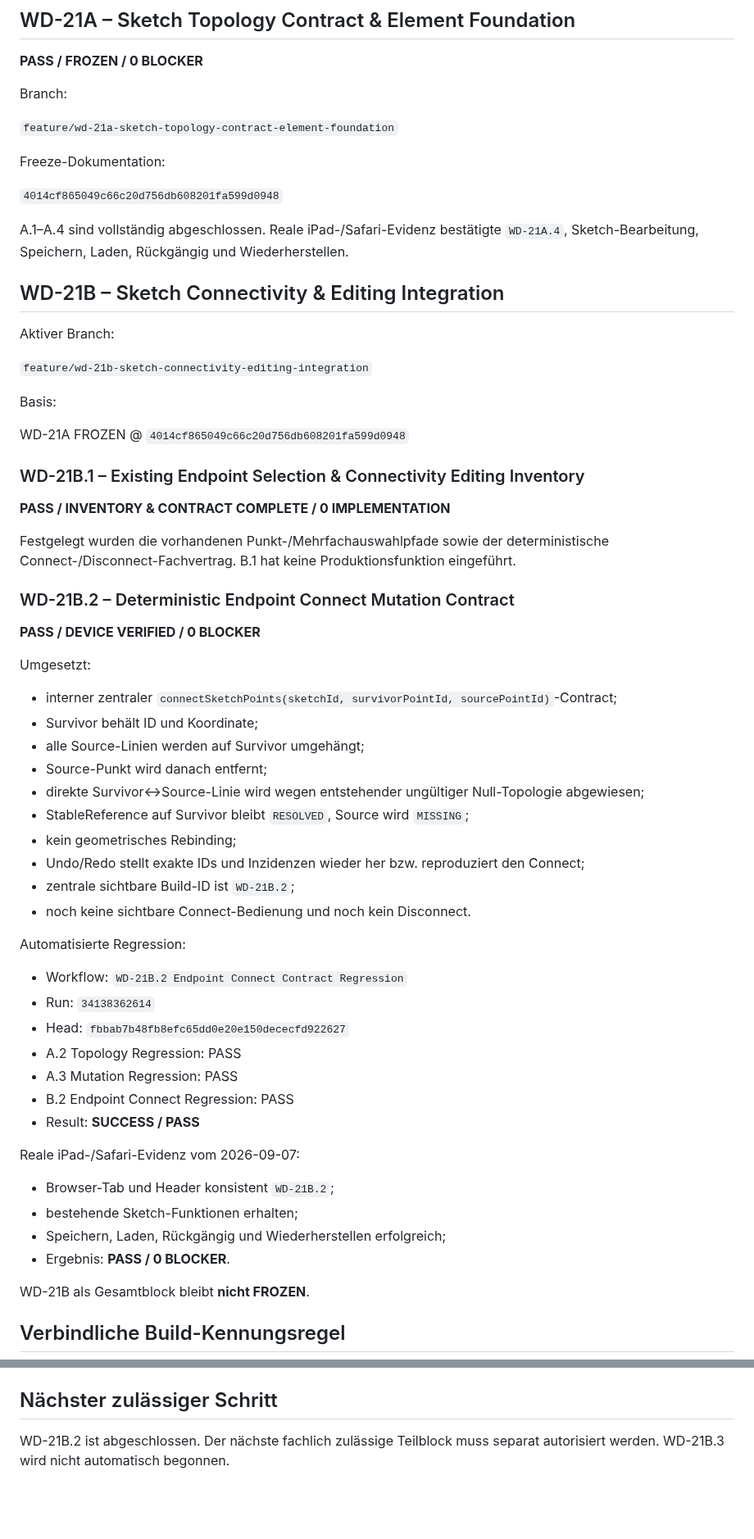
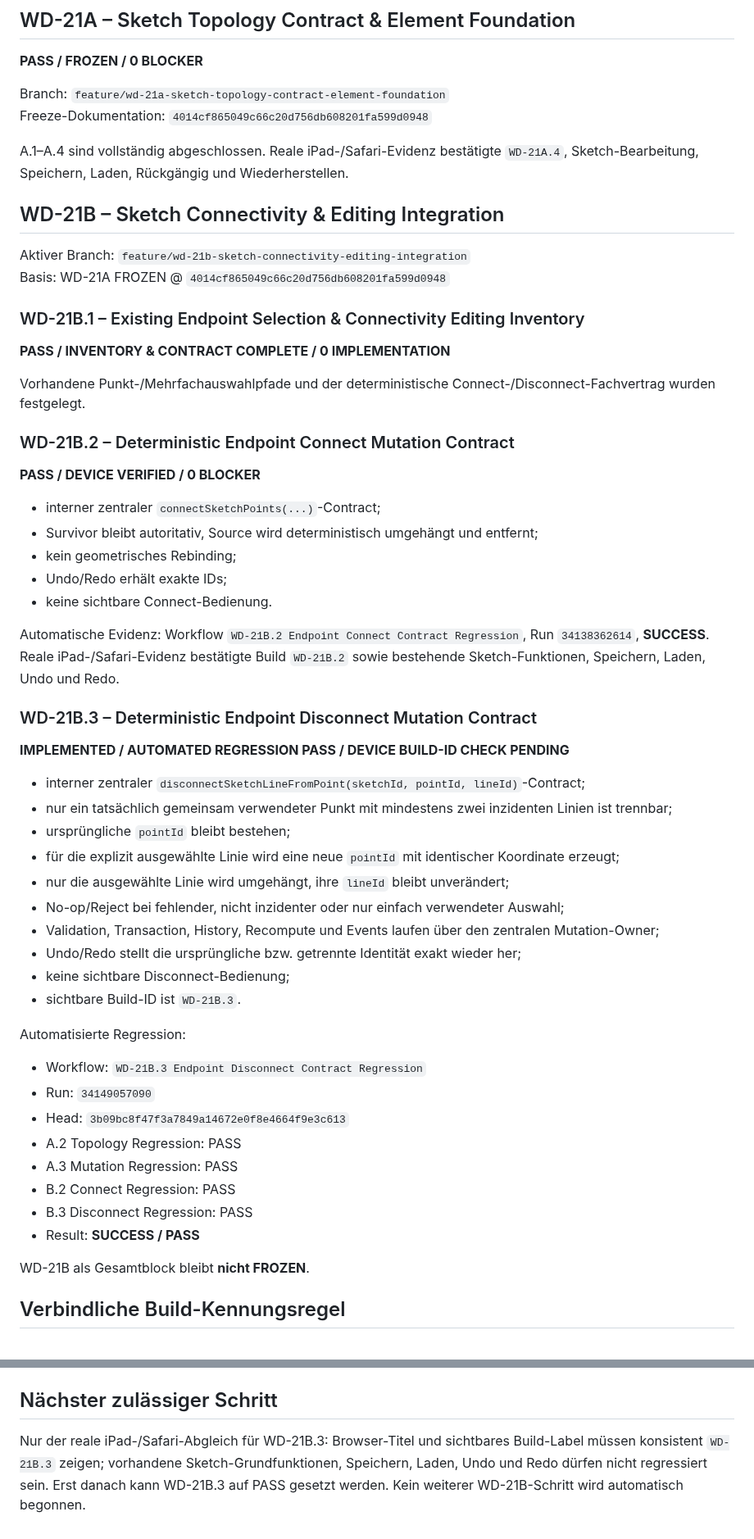
Before and after one commit to DrHoschi/CM3D, a Markdown page: docs/00_project/PROJECT_STATUS.md, 2 parts joined by grey strips. Shown at 82% size. Drawn GitHub-style; blank space fills up the shorter version.

Commit message:
Docs: advance project status to WD-21B.3 automated pass

```diff
--- a/docs/00_project/PROJECT_STATUS.md
+++ b/docs/00_project/PROJECT_STATUS.md
@@ -51,65 +51,59 @@ Geplante WD-Zerlegung:
 
 **PASS / FROZEN / 0 BLOCKER**
 
-Branch:
-
-`feature/wd-21a-sketch-topology-contract-element-foundation`
-
-Freeze-Dokumentation:
-
-`4014cf865049c66c20d756db608201fa599d0948`
+Branch: `feature/wd-21a-sketch-topology-contract-element-foundation`
+Freeze-Dokumentation: `4014cf865049c66c20d756db608201fa599d0948`
 
 A.1–A.4 sind vollständig abgeschlossen. Reale iPad-/Safari-Evidenz bestätigte `WD-21A.4`, Sketch-Bearbeitung, Speichern, Laden, Rückgängig und Wiederherstellen.
 
 ## WD-21B – Sketch Connectivity & Editing Integration
 
-Aktiver Branch:
-
-`feature/wd-21b-sketch-connectivity-editing-integration`
-
-Basis:
-
-WD-21A FROZEN @ `4014cf865049c66c20d756db608201fa599d0948`
+Aktiver Branch: `feature/wd-21b-sketch-connectivity-editing-integration`
+Basis: WD-21A FROZEN @ `4014cf865049c66c20d756db608201fa599d0948`
 
 ### WD-21B.1 – Existing Endpoint Selection & Connectivity Editing Inventory
 
 **PASS / INVENTORY & CONTRACT COMPLETE / 0 IMPLEMENTATION**
 
-Festgelegt wurden die vorhandenen Punkt-/Mehrfachauswahlpfade sowie der deterministische Connect-/Disconnect-Fachvertrag. B.1 hat keine Produktionsfunktion eingeführt.
+Vorhandene Punkt-/Mehrfachauswahlpfade und der deterministische Connect-/Disconnect-Fachvertrag wurden festgelegt.
 
 ### WD-21B.2 – Deterministic Endpoint Connect Mutation Contract
 
 **PASS / DEVICE VERIFIED / 0 BLOCKER**
 
-Umgesetzt:
+- interner zentraler `connectSketchPoints(...)`-Contract;
+- Survivor bleibt autoritativ, Source wird deterministisch umgehängt und entfernt;
+- kein geometrisches Rebinding;
+- Undo/Redo erhält exakte IDs;
+- keine sichtbare Connect-Bedienung.
 
-- interner zentraler `connectSketchPoints(sketchId, survivorPointId, sourcePointId)`-Contract;
-- Survivor behält ID und Koordinate;
-- alle Source-Linien werden auf Survivor umgehängt;
-- Source-Punkt wird danach entfernt;
-- direkte Survivor↔Source-Linie wird wegen entstehender ungültiger Null-Topologie abgewiesen;
-- StableReference auf Survivor bleibt `RESOLVED`, Source wird `MISSING`;
-- kein geometrisches Rebinding;
-- Undo/Redo stellt exakte IDs und Inzidenzen wieder her bzw. reproduziert den Connect;
-- zentrale sichtbare Build-ID ist `WD-21B.2`;
-- noch keine sichtbare Connect-Bedienung und noch kein Disconnect.
+Automatische Evidenz: Workflow `WD-21B.2 Endpoint Connect Contract Regression`, Run `34138362614`, **SUCCESS**. Reale iPad-/Safari-Evidenz bestätigte Build `WD-21B.2` sowie bestehende Sketch-Funktionen, Speichern, Laden, Undo und Redo.
+
+### WD-21B.3 – Deterministic Endpoint Disconnect Mutation Contract
+
+**IMPLEMENTED / AUTOMATED REGRESSION PASS / DEVICE BUILD-ID CHECK PENDING**
+
+- interner zentraler `disconnectSketchLineFromPoint(sketchId, pointId, lineId)`-Contract;
+- nur ein tatsächlich gemeinsam verwendeter Punkt mit mindestens zwei inzidenten Linien ist trennbar;
+- ursprüngliche `pointId` bleibt bestehen;
+- für die explizit ausgewählte Linie wird eine neue `pointId` mit identischer Koordinate erzeugt;
+- nur die ausgewählte Linie wird umgehängt, ihre `lineId` bleibt unverändert;
+- No-op/Reject bei fehlender, nicht inzidenter oder nur einfach verwendeter Auswahl;
+- Validation, Transaction, History, Recompute und Events laufen über den zentralen Mutation-Owner;
+- Undo/Redo stellt die ursprüngliche bzw. getrennte Identität exakt wieder her;
+- keine sichtbare Disconnect-Bedienung;
+- sichtbare Build-ID ist `WD-21B.3`.
 
 Automatisierte Regression:
 
-- Workflow: `WD-21B.2 Endpoint Connect Contract Regression`
-- Run: `34138362614`
-- Head: `fbbab7b48fb8efc65dd0e20e150dececfd922627`
+- Workflow: `WD-21B.3 Endpoint Disconnect Contract Regression`
+- Run: `34149057090`
+- Head: `3b09bc8f47f3a7849a14672e0f8e4664f9e3c613`
 - A.2 Topology Regression: PASS
 - A.3 Mutation Regression: PASS
-- B.2 Endpoint Connect Regression: PASS
+- B.2 Connect Regression: PASS
+- B.3 Disconnect Regression: PASS
 - Result: **SUCCESS / PASS**
-
-Reale iPad-/Safari-Evidenz vom 2026-09-07:
-
-- Browser-Tab und Header konsistent `WD-21B.2`;
-- bestehende Sketch-Funktionen erhalten;
-- Speichern, Laden, Rückgängig und Wiederherstellen erfolgreich;
-- Ergebnis: **PASS / 0 BLOCKER**.
 
 WD-21B als Gesamtblock bleibt **nicht FROZEN**.
 
@@ -127,4 +121,4 @@ Bei jedem WD-Teilschritt müssen autoritative Build-ID, `document.title`, sichtb
 
 ## Nächster zulässiger Schritt
 
-WD-21B.2 ist abgeschlossen. Der nächste fachlich zulässige Teilblock muss separat autorisiert werden. WD-21B.3 wird nicht automatisch begonnen.
+Nur der reale iPad-/Safari-Abgleich für WD-21B.3: Browser-Titel und sichtbares Build-Label müssen konsistent `WD-21B.3` zeigen; vorhandene Sketch-Grundfunktionen, Speichern, Laden, Undo und Redo dürfen nicht regressiert sein. Erst danach kann WD-21B.3 auf PASS gesetzt werden. Kein weiterer WD-21B-Schritt wird automatisch begonnen.
```
